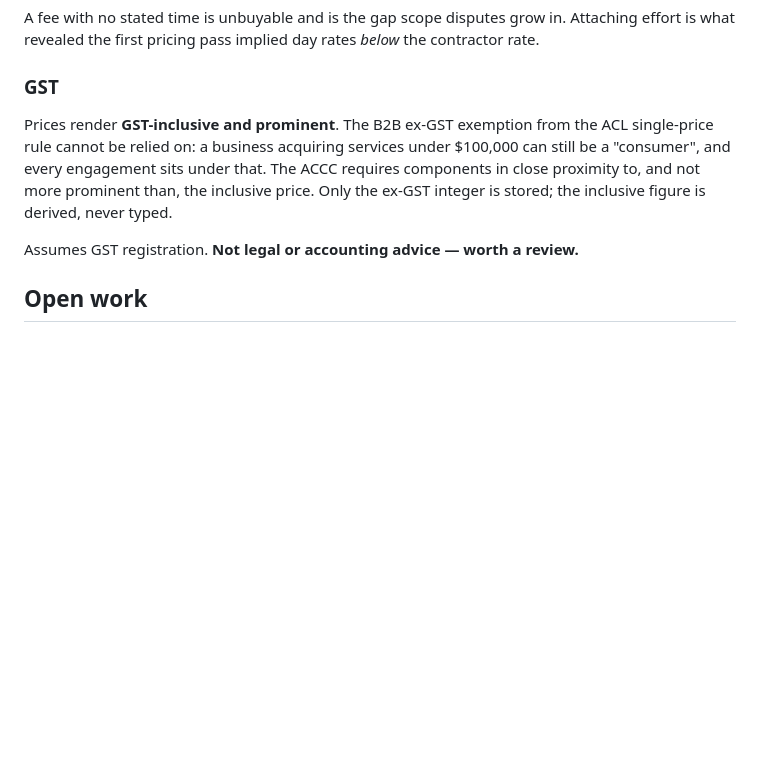
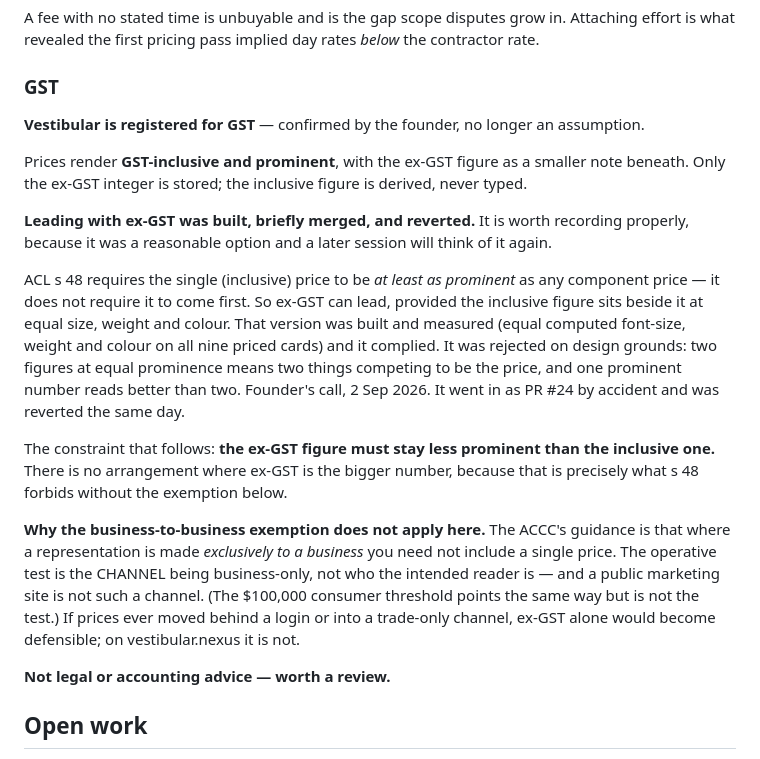
Before and after one commit to timmzero/vestibular, a Markdown page: docs/POSITIONING.md, the part around the change. Drawn GitHub-style; blank space fills up the shorter version.

Commit message:
docs: record the GST decision, registration, and why ex-GST does not lead
Companion to the revert in the previous commit. Three things that existed only
in conversation:

1. Vestibular IS registered for GST. The doc carried it as an assumption.

2. Leading with the ex-GST figure was built, measured, briefly merged as PR #24
   by accident, and reverted. Worth recording in full because it was a
   REASONABLE option, not a mistake in reasoning: ACL s 48 requires the
   inclusive price to be at least as prominent as any component, not to come
   first, so ex-GST may lead provided the inclusive figure sits beside it at
   equal size, weight and colour. That version complied — equal computed
   font-size, weight and colour on all nine priced cards. It was rejected on
   design grounds: two figures at equal prominence means two things competing
   to be the price, and one prominent number reads better than two.

3. Why the business-to-business exemption does not apply. The operative test in
   the ACCC's guidance is the CHANNEL being business-only, not who the intended
   reader is, and a public marketing site is not such a channel. The previous
   wording reached the same conclusion via the $100,000 consumer threshold,
   which is true but is not the test.

Records the constraint that follows: the ex-GST figure must stay LESS prominent
than the inclusive one. There is no arrangement where ex-GST is the bigger
number, because that is the one thing s 48 forbids without the exemption.

This supersedes branch docs/gst-decision, which was written against the
pre-revert main and can no longer merge cleanly. Close that PR rather than
resolving it.

Docs only — no rendered output changes. Drift check green.

```diff
--- a/docs/POSITIONING.md
+++ b/docs/POSITIONING.md
@@ -81,14 +81,39 @@ Attaching effort is what revealed the first pricing pass implied day rates
 
 ### GST
 
-Prices render **GST-inclusive and prominent**. The B2B ex-GST exemption from the
-ACL single-price rule cannot be relied on: a business acquiring services under
-$100,000 can still be a "consumer", and every engagement sits under that. The
-ACCC requires components in close proximity to, and not more prominent than, the
-inclusive price. Only the ex-GST integer is stored; the inclusive figure is
+**Vestibular is registered for GST** — confirmed by the founder, no longer an
+assumption.
+
+Prices render **GST-inclusive and prominent**, with the ex-GST figure as a
+smaller note beneath. Only the ex-GST integer is stored; the inclusive figure is
 derived, never typed.
 
-Assumes GST registration. **Not legal or accounting advice — worth a review.**
+**Leading with ex-GST was built, briefly merged, and reverted.** It is worth
+recording properly, because it was a reasonable option and a later session will
+think of it again.
+
+ACL s 48 requires the single (inclusive) price to be *at least as prominent* as
+any component price — it does not require it to come first. So ex-GST can lead,
+provided the inclusive figure sits beside it at equal size, weight and colour.
+That version was built and measured (equal computed font-size, weight and colour
+on all nine priced cards) and it complied. It was rejected on design grounds:
+two figures at equal prominence means two things competing to be the price, and
+one prominent number reads better than two. Founder's call, 2 Sep 2026. It went
+in as PR #24 by accident and was reverted the same day.
+
+The constraint that follows: **the ex-GST figure must stay less prominent than
+the inclusive one.** There is no arrangement where ex-GST is the bigger number,
+because that is precisely what s 48 forbids without the exemption below.
+
+**Why the business-to-business exemption does not apply here.** The ACCC's
+guidance is that where a representation is made *exclusively to a business* you
+need not include a single price. The operative test is the CHANNEL being
+business-only, not who the intended reader is — and a public marketing site is
+not such a channel. (The $100,000 consumer threshold points the same way but is
+not the test.) If prices ever moved behind a login or into a trade-only channel,
+ex-GST alone would become defensible; on vestibular.nexus it is not.
+
+**Not legal or accounting advice — worth a review.**
 
 ## Open work
 
```
